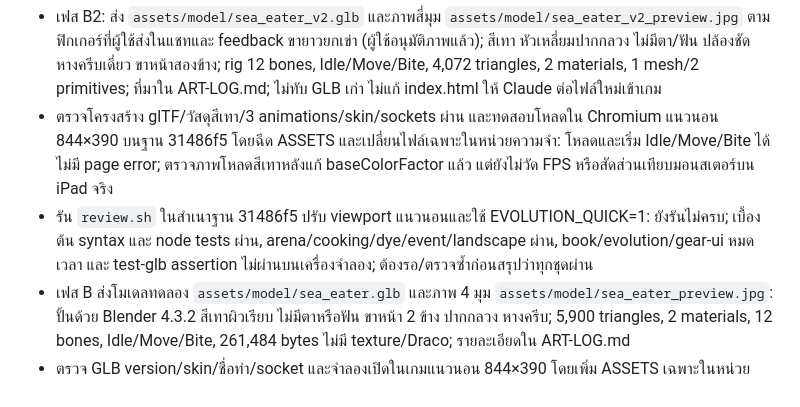
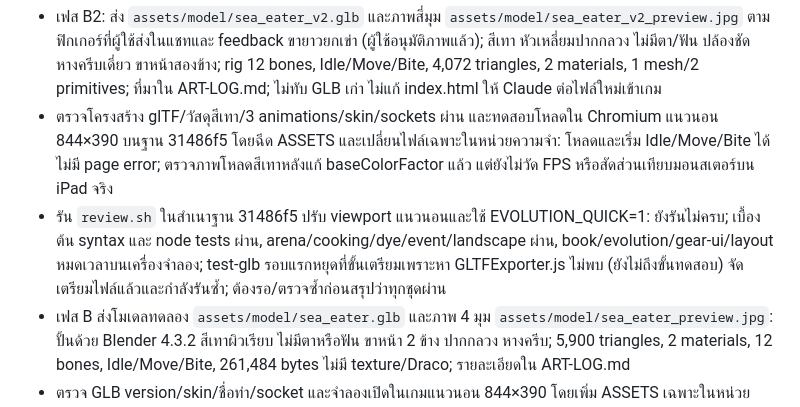
Before and after one commit to todsapon0/sea-eater-life, a Markdown page: HANDOFF.md, the part around the change. GitHub-like rendering.

Commit message:
Clarify B2 test environment failures

```diff
--- a/HANDOFF.md
+++ b/HANDOFF.md
@@ -51,7 +51,7 @@
 ## 🖼 แผนกภาพ = Codex รับผิดชอบทั้งหมด (ผู้ใช้สั่ง 2026-11-01 00:35)
 - เฟส B2: ส่ง `assets/model/sea_eater_v2.glb` และภาพสี่มุม `assets/model/sea_eater_v2_preview.jpg` ตามฟิกเกอร์ที่ผู้ใช้ส่งในแชทและ feedback ขายาวยกเข่า (ผู้ใช้อนุมัติภาพแล้ว); สีเทา หัวเหลี่ยมปากกลวง ไม่มีตา/ฟัน ปล้องชัด หางครีบเดี่ยว ขาหน้าสองข้าง; rig 12 bones, Idle/Move/Bite, 4,072 triangles, 2 materials, 1 mesh/2 primitives; ที่มาใน ART-LOG.md; ไม่ทับ GLB เก่า ไม่แก้ index.html ให้ Claude ต่อไฟล์ใหม่เข้าเกม
 - ตรวจโครงสร้าง glTF/วัสดุสีเทา/3 animations/skin/sockets ผ่าน และทดสอบโหลดใน Chromium แนวนอน 844×390 บนฐาน 31486f5 โดยฉีด ASSETS และเปลี่ยนไฟล์เฉพาะในหน่วยความจำ: โหลดและเริ่ม Idle/Move/Bite ได้ ไม่มี page error; ตรวจภาพโหลดสีเทาหลังแก้ baseColorFactor แล้ว แต่ยังไม่วัด FPS หรือสัดส่วนเทียบมอนสเตอร์บน iPad จริง
-- รัน `review.sh` ในสำเนาฐาน 31486f5 ปรับ viewport แนวนอนและใช้ EVOLUTION_QUICK=1: ยังรันไม่ครบ; เบื้องต้น syntax และ node tests ผ่าน, arena/cooking/dye/event/landscape ผ่าน, book/evolution/gear-ui หมดเวลา และ test-glb assertion ไม่ผ่านบนเครื่องจำลอง; ต้องรอ/ตรวจซ้ำก่อนสรุปว่าทุกชุดผ่าน
+- รัน `review.sh` ในสำเนาฐาน 31486f5 ปรับ viewport แนวนอนและใช้ EVOLUTION_QUICK=1: ยังรันไม่ครบ; เบื้องต้น syntax และ node tests ผ่าน, arena/cooking/dye/event/landscape ผ่าน, book/evolution/gear-ui/layout หมดเวลาบนเครื่องจำลอง; test-glb รอบแรกหยุดที่ขั้นเตรียมเพราะหา GLTFExporter.js ไม่พบ (ยังไม่ถึงขั้นทดสอบ) จัดเตรียมไฟล์แล้วและกำลังรันซ้ำ; ต้องรอ/ตรวจซ้ำก่อนสรุปว่าทุกชุดผ่าน
 - เฟส B ส่งโมเดลทดลอง `assets/model/sea_eater.glb` และภาพ 4 มุม `assets/model/sea_eater_preview.jpg`: ปั้นด้วย Blender 4.3.2 สีเทาผิวเรียบ ไม่มีตาหรือฟัน ขาหน้า 2 ข้าง ปากกลวง หางครีบ; 5,900 triangles, 2 materials, 12 bones, Idle/Move/Bite, 261,484 bytes ไม่มี texture/Draco; รายละเอียดใน ART-LOG.md
 - ตรวจ GLB version/skin/ชื่อท่า/socket และจำลองเปิดในเกมแนวนอน 844×390 โดยเพิ่ม ASSETS เฉพาะในหน่วยความจำบนฐาน c7b1085: โหลดได้, ท่า Idle/Move/Bite เริ่มทำงาน, ไม่มี page error; ยังไม่ได้วัด FPS บน iPad จริงและยังต้องตรวจสัดส่วนเทียบมอนสเตอร์ในเกม; ให้ Claude เชื่อมโมเดลเข้าเกม
 - `review.sh` ฐาน c7b1085 รันในสำเนาและยังไม่จบ; `test-glb.py` จับสถานะกัดไม่ทันบนเครื่องจำลอง แต่ตรวจการเริ่มท่าทันทีผ่าน; บางเทสต์เรียก Chromium ไม่พบ กำลังรันซ้ำโดยชี้ไปยัง Chromium ที่มีอยู่ จะบันทึกผลต่อเมื่อจบ
```
